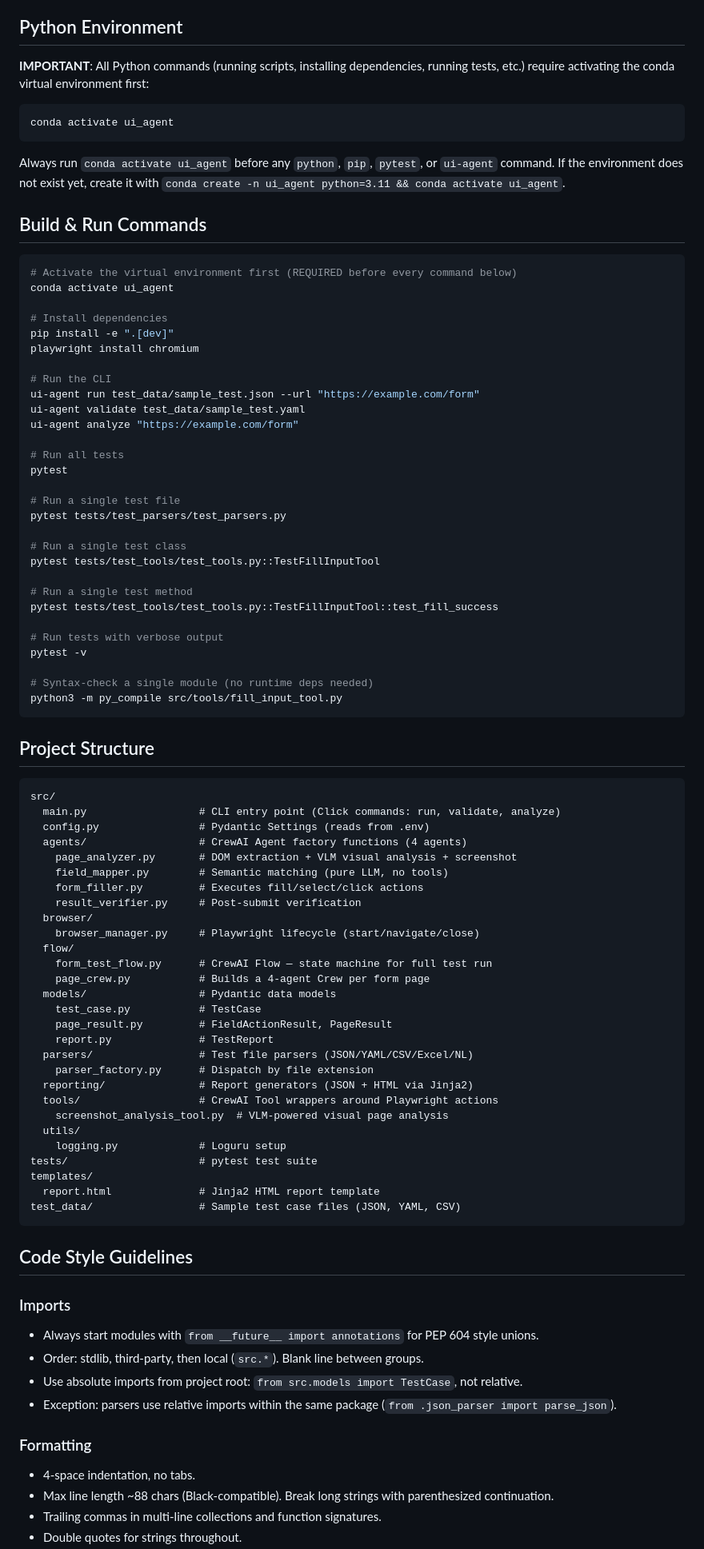
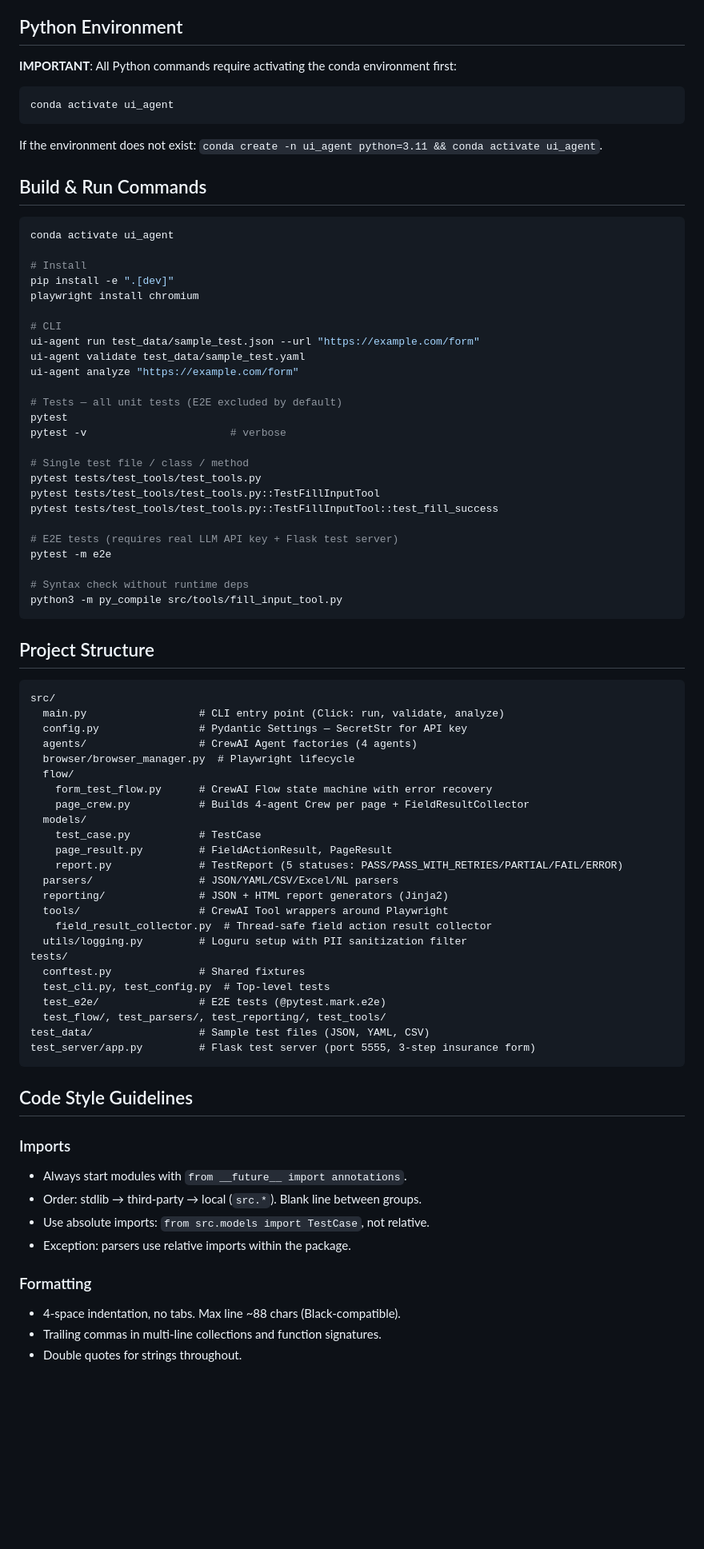
Before and after one commit to achui1980/ui_agent, a Markdown page: AGENTS.md, the part around one of its changes. Shown at 80% size. GitHub-like rendering; blank space fills up the shorter version.

Commit message:
docs: update AGENTS.md for clarity on Python environment setup and command usage

````diff
--- a/AGENTS.md
+++ b/AGENTS.md
@@ -6,45 +6,41 @@ AI-powered web form testing system built with **CrewAI** (multi-agent orchestrat
 
 ## Python Environment
 
-**IMPORTANT**: All Python commands (running scripts, installing dependencies, running tests, etc.) require activating the conda virtual environment first:
+**IMPORTANT**: All Python commands require activating the conda environment first:
 
 ```bash
 conda activate ui_agent
 ```
 
-Always run `conda activate ui_agent` before any `python`, `pip`, `pytest`, or `ui-agent` command. If the environment does not exist yet, create it with `conda create -n ui_agent python=3.11 && conda activate ui_agent`.
+If the environment does not exist: `conda create -n ui_agent python=3.11 && conda activate ui_agent`.
 
 ## Build & Run Commands
 
 ```bash
-# Activate the virtual environment first (REQUIRED before every command below)
 conda activate ui_agent
 
-# Install dependencies
+# Install
 pip install -e ".[dev]"
 playwright install chromium
 
-# Run the CLI
+# CLI
 ui-agent run test_data/sample_test.json --url "https://example.com/form"
 ui-agent validate test_data/sample_test.yaml
 ui-agent analyze "https://example.com/form"
 
-# Run all tests
+# Tests — all unit tests (E2E excluded by default)
 pytest
+pytest -v                       # verbose
 
-# Run a single test file
-pytest tests/test_parsers/test_parsers.py
-
-# Run a single test class
+# Single test file / class / method
+pytest tests/test_tools/test_tools.py
 pytest tests/test_tools/test_tools.py::TestFillInputTool
-
-# Run a single test method
 pytest tests/test_tools/test_tools.py::TestFillInputTool::test_fill_success
 
-# Run tests with verbose output
-pytest -v
+# E2E tests (requires real LLM API key + Flask test server)
+pytest -m e2e
 
-# Syntax-check a single module (no runtime deps needed)
+# Syntax check without runtime deps
 python3 -m py_compile src/tools/fill_input_tool.py
 ```
 
@@ -52,47 +48,40 @@ python3 -m py_compile src/tools/fill_input_tool.py
 
 ```
 src/
-  main.py                  # CLI entry point (Click commands: run, validate, analyze)
-  config.py                # Pydantic Settings (reads from .env)
-  agents/                  # CrewAI Agent factory functions (4 agents)
-    page_analyzer.py       # DOM extraction + VLM visual analysis + screenshot
-    field_mapper.py        # Semantic matching (pure LLM, no tools)
-    form_filler.py         # Executes fill/select/click actions
-    result_verifier.py     # Post-submit verification
-  browser/
-    browser_manager.py     # Playwright lifecycle (start/navigate/close)
+  main.py                  # CLI entry point (Click: run, validate, analyze)
+  config.py                # Pydantic Settings — SecretStr for API key
+  agents/                  # CrewAI Agent factories (4 agents)
+  browser/browser_manager.py  # Playwright lifecycle
   flow/
-    form_test_flow.py      # CrewAI Flow — state machine for full test run
-    page_crew.py           # Builds a 4-agent Crew per form page
-  models/                  # Pydantic data models
+    form_test_flow.py      # CrewAI Flow state machine with error recovery
+    page_crew.py           # Builds 4-agent Crew per page + FieldResultCollector
+  models/
     test_case.py           # TestCase
     page_result.py         # FieldActionResult, PageResult
-    report.py              # TestReport
-  parsers/                 # Test file parsers (JSON/YAML/CSV/Excel/NL)
-    parser_factory.py      # Dispatch by file extension
-  reporting/               # Report generators (JSON + HTML via Jinja2)
-  tools/                   # CrewAI Tool wrappers around Playwright actions
-    screenshot_analysis_tool.py  # VLM-powered visual page analysis
-  utils/
-    logging.py             # Loguru setup
-tests/                     # pytest test suite
-templates/
-  report.html              # Jinja2 HTML report template
-test_data/                 # Sample test case files (JSON, YAML, CSV)
+    report.py              # TestReport (5 statuses: PASS/PASS_WITH_RETRIES/PARTIAL/FAIL/ERROR)
+  parsers/                 # JSON/YAML/CSV/Excel/NL parsers
+  reporting/               # JSON + HTML report generators (Jinja2)
+  tools/                   # CrewAI Tool wrappers around Playwright
+    field_result_collector.py  # Thread-safe field action result collector
+  utils/logging.py         # Loguru setup with PII sanitization filter
+tests/
+  conftest.py              # Shared fixtures
+  test_cli.py, test_config.py  # Top-level tests
+  test_e2e/                # E2E tests (@pytest.mark.e2e)
+  test_flow/, test_parsers/, test_reporting/, test_tools/
+test_data/                 # Sample test files (JSON, YAML, CSV)
+test_server/app.py         # Flask test server (port 5555, 3-step insurance form)
 ```
 
 ## Code Style Guidelines
 
 ### Imports
-
-- Always start modules with `from __future__ import annotations` for PEP 604 style unions.
-- Order: stdlib, third-party, then local (`src.*`). Blank line between groups.
-- Use absolute imports from project root: `from src.models import TestCase`, not relative.
-- Exception: parsers use relative imports within the same package (`from .json_parser import parse_json`).
+- Always start modules with `from __future__ import annotations`.
+- Order: stdlib → third-party → local (`src.*`). Blank line between groups.
+- Use absolute imports: `from src.models import TestCase`, not relative.
+- Exception: parsers use relative imports within the package.
 
 ### Formatting
-
-- 4-space indentation, no tabs.
-- Max line length ~88 chars (Black-compatible). Break long strings with parenthesized continuation.
+- 4-space indentation, no tabs. Max line ~88 chars (Black-compatible).
 - Trailing commas in multi-line collections and function signatures.
 - Double quotes for strings throughout.
````
Also changed, not shown: other parts of AGENTS.md (+30 -61 lines).
